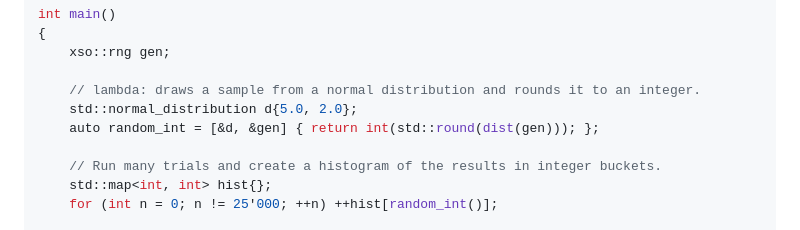
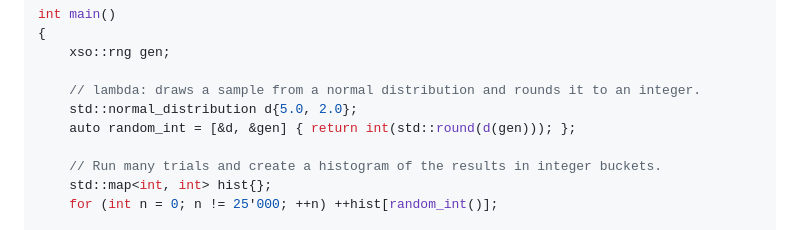
Before and after one commit to nessan/xoshiro, a Markdown page: README.md, the part around the change. Drawn GitHub-style.

Commit message:
dist -> d

```diff
--- a/README.md
+++ b/README.md
@@ -32,7 +32,7 @@ int main()
 
     // lambda: draws a sample from a normal distribution and rounds it to an integer.
     std::normal_distribution d{5.0, 2.0};
-    auto random_int = [&d, &gen] { return int(std::round(dist(gen))); };
+    auto random_int = [&d, &gen] { return int(std::round(d(gen))); };
 
     // Run many trials and create a histogram of the results in integer buckets.
     std::map<int, int> hist{};
```
